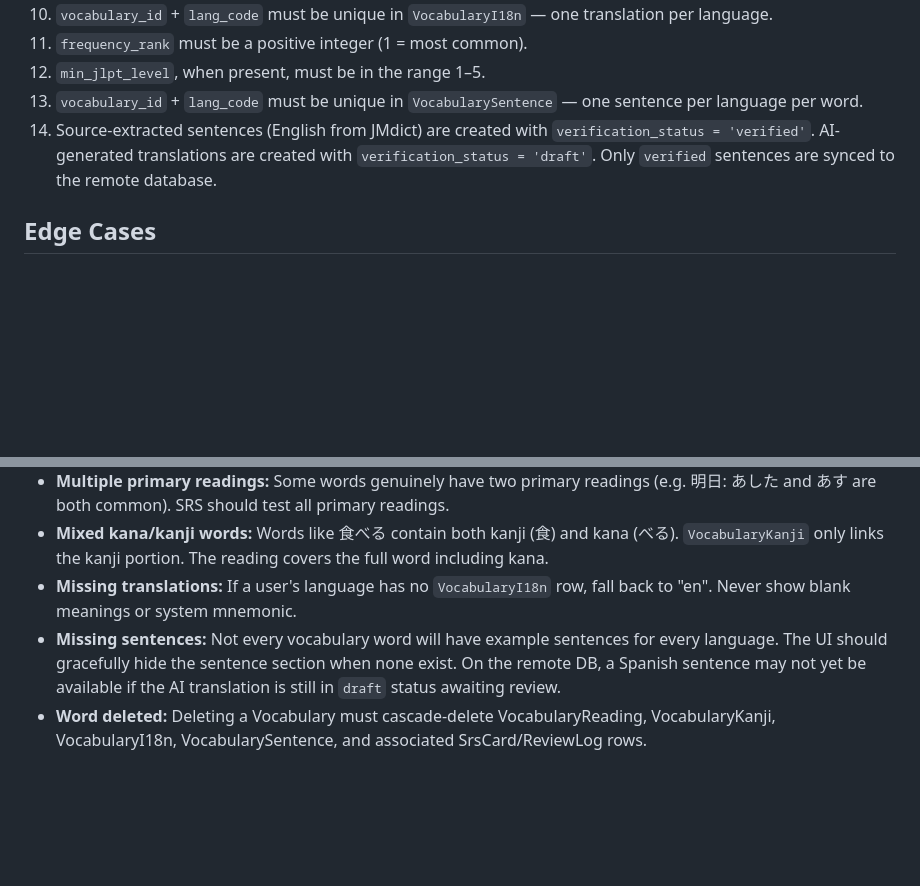
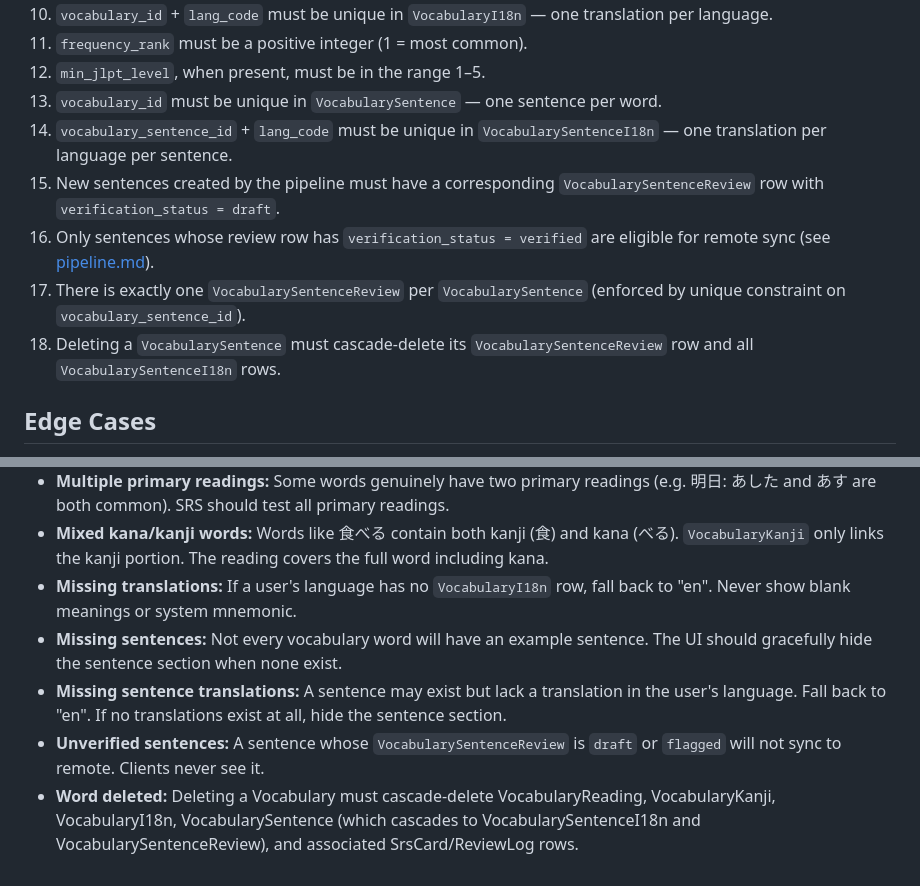
Before and after one commit to Va1erii/kanji_craft, a Markdown page: docs/entities/vocabulary.md, 2 parts joined by grey strips. Rendered like a GitHub page; blank space fills up the shorter version.

```diff
--- a/docs/entities/vocabulary.md
+++ b/docs/entities/vocabulary.md
@@ -115,8 +134,12 @@ Vocabulary  ──N:M──→ Kanji               (via VocabularyKanji; see kan
 10. `vocabulary_id` + `lang_code` must be unique in `VocabularyI18n` — one translation per language.
 11. `frequency_rank` must be a positive integer (1 = most common).
 12. `min_jlpt_level`, when present, must be in the range 1–5.
-13. `vocabulary_id` + `lang_code` must be unique in `VocabularySentence` — one sentence per language per word.
-14. Source-extracted sentences (English from JMdict) are created with `verification_status = 'verified'`. AI-generated translations are created with `verification_status = 'draft'`. Only `verified` sentences are synced to the remote database.
+13. `vocabulary_id` must be unique in `VocabularySentence` — one sentence per word.
+14. `vocabulary_sentence_id` + `lang_code` must be unique in `VocabularySentenceI18n` — one translation per language per sentence.
+15. New sentences created by the pipeline must have a corresponding `VocabularySentenceReview` row with `verification_status = draft`.
+16. Only sentences whose review row has `verification_status = verified` are eligible for remote sync (see [pipeline.md](../technical/pipeline.md)).
+17. There is exactly one `VocabularySentenceReview` per `VocabularySentence` (enforced by unique constraint on `vocabulary_sentence_id`).
+18. Deleting a `VocabularySentence` must cascade-delete its `VocabularySentenceReview` row and all `VocabularySentenceI18n` rows.
 
 ## Edge Cases
 
@@ -126,5 +149,7 @@ Vocabulary  ──N:M──→ Kanji               (via VocabularyKanji; see kan
 - **Multiple primary readings:** Some words genuinely have two primary readings (e.g. 明日: あした and あす are both common). SRS should test all primary readings.
 - **Mixed kana/kanji words:** Words like 食べる contain both kanji (食) and kana (べる). `VocabularyKanji` only links the kanji portion. The reading covers the full word including kana.
 - **Missing translations:** If a user's language has no `VocabularyI18n` row, fall back to "en". Never show blank meanings or system mnemonic.
-- **Missing sentences:** Not every vocabulary word will have example sentences for every language. The UI should gracefully hide the sentence section when none exist. On the remote DB, a Spanish sentence may not yet be available if the AI translation is still in `draft` status awaiting review.
-- **Word deleted:** Deleting a Vocabulary must cascade-delete VocabularyReading, VocabularyKanji, VocabularyI18n, VocabularySentence, and associated SrsCard/ReviewLog rows.
+- **Missing sentences:** Not every vocabulary word will have an example sentence. The UI should gracefully hide the sentence section when none exist.
+- **Missing sentence translations:** A sentence may exist but lack a translation in the user's language. Fall back to "en". If no translations exist at all, hide the sentence section.
+- **Unverified sentences:** A sentence whose `VocabularySentenceReview` is `draft` or `flagged` will not sync to remote. Clients never see it.
+- **Word deleted:** Deleting a Vocabulary must cascade-delete VocabularyReading, VocabularyKanji, VocabularyI18n, VocabularySentence (which cascades to VocabularySentenceI18n and VocabularySentenceReview), and associated SrsCard/ReviewLog rows.
```
Also changed, not shown: other parts of docs/entities/vocabulary.md (+27 -8 lines), docs/entities/raw_jmdict.md (added, +191 -0 lines).
